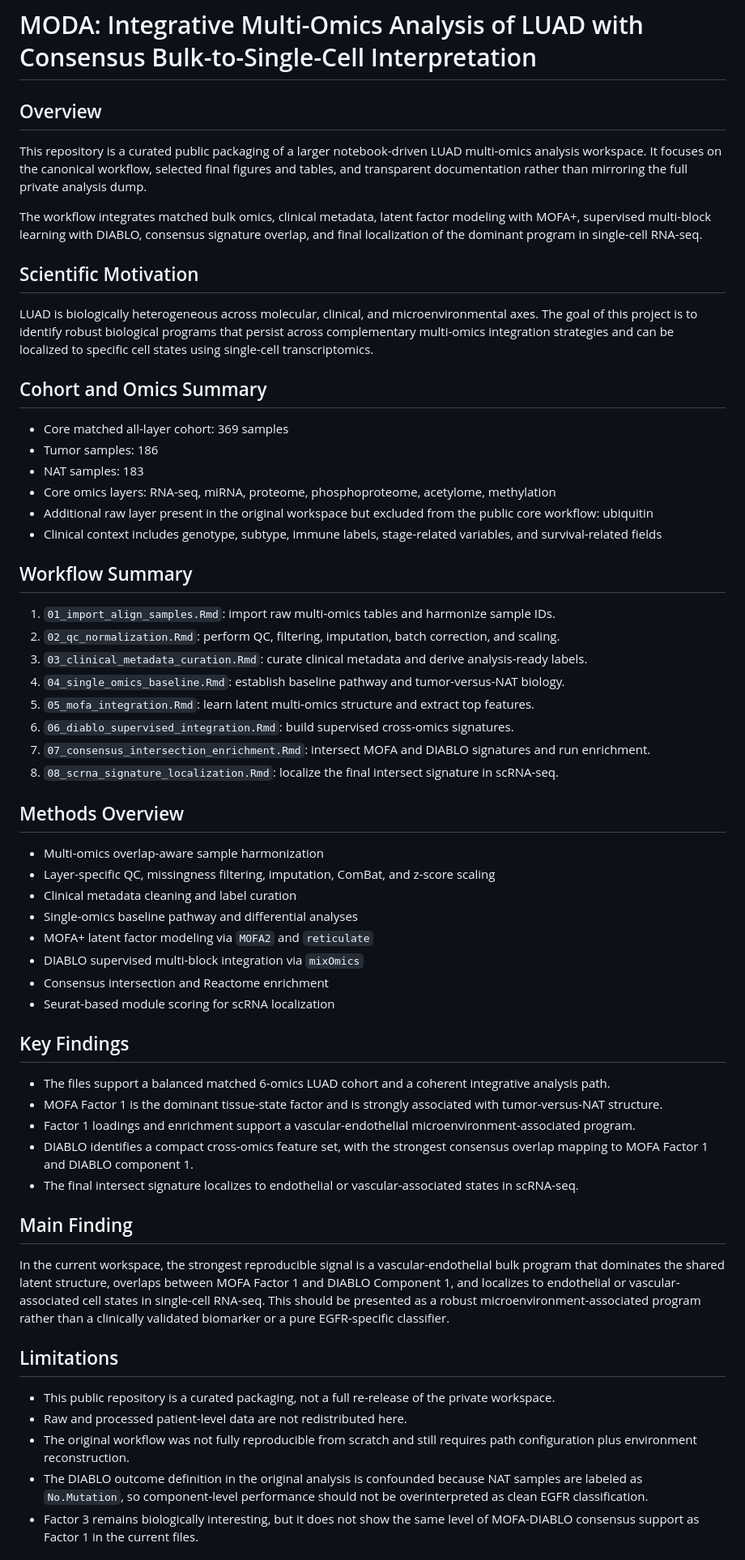
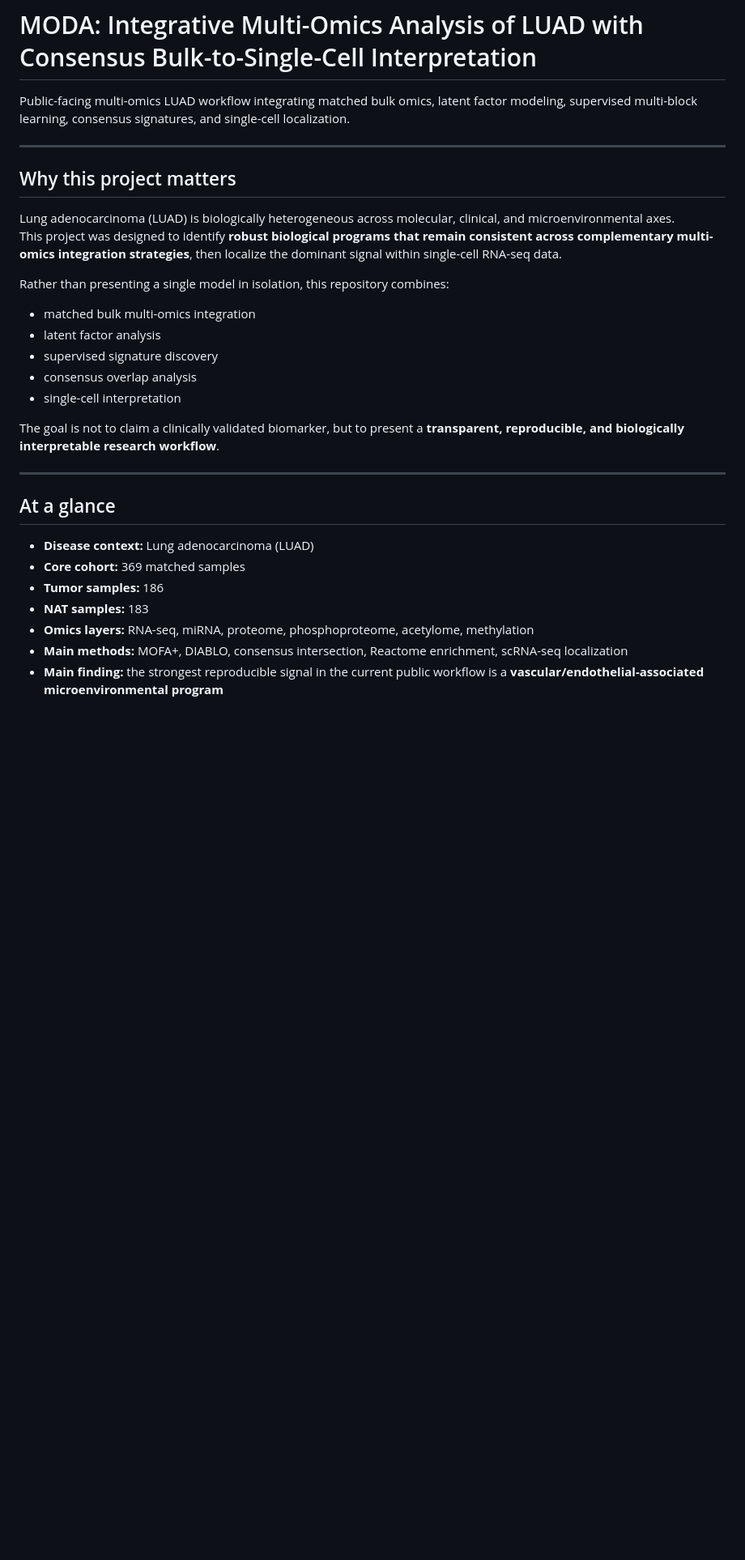
Before and after one commit to ZIZO54619/LUAD-MultiOmics-SingleCell, a Markdown page: README.md, the part around one of its changes. Shown at 81% size. GitHub-like rendering; blank space fills up the shorter version.

```diff
--- a/README.md
+++ b/README.md
@@ -1,55 +1,32 @@
 # MODA: Integrative Multi-Omics Analysis of LUAD with Consensus Bulk-to-Single-Cell Interpretation
 
-## Overview
-This repository is a curated public packaging of a larger notebook-driven LUAD multi-omics analysis workspace. It focuses on the canonical workflow, selected final figures and tables, and transparent documentation rather than mirroring the full private analysis dump.
+Public-facing multi-omics LUAD workflow integrating matched bulk omics, latent factor modeling, supervised multi-block learning, consensus signatures, and single-cell localization.
 
-The workflow integrates matched bulk omics, clinical metadata, latent factor modeling with MOFA+, supervised multi-block learning with DIABLO, consensus signature overlap, and final localization of the dominant program in single-cell RNA-seq.
+---
 
-## Scientific Motivation
-LUAD is biologically heterogeneous across molecular, clinical, and microenvironmental axes. The goal of this project is to identify robust biological programs that persist across complementary multi-omics integration strategies and can be localized to specific cell states using single-cell transcriptomics.
+## Why this project matters
 
-## Cohort and Omics Summary
-- Core matched all-layer cohort: 369 samples
-- Tumor samples: 186
-- NAT samples: 183
-- Core omics layers: RNA-seq, miRNA, proteome, phosphoproteome, acetylome, methylation
-- Additional raw layer present in the original workspace but excluded from the public core workflow: ubiquitin
-- Clinical context includes genotype, subtype, immune labels, stage-related variables, and survival-related fields
+Lung adenocarcinoma (LUAD) is biologically heterogeneous across molecular, clinical, and microenvironmental axes.
+This project was designed to identify **robust biological programs that remain consistent across complementary multi-omics integration strategies**, then localize the dominant signal within single-cell RNA-seq data.
 
-## Workflow Summary
-1. `01_import_align_samples.Rmd`: import raw multi-omics tables and harmonize sample IDs.
-2. `02_qc_normalization.Rmd`: perform QC, filtering, imputation, batch correction, and scaling.
-3. `03_clinical_metadata_curation.Rmd`: curate clinical metadata and derive analysis-ready labels.
-4. `04_single_omics_baseline.Rmd`: establish baseline pathway and tumor-versus-NAT biology.
-5. `05_mofa_integration.Rmd`: learn latent multi-omics structure and extract top features.
-6. `06_diablo_supervised_integration.Rmd`: build supervised cross-omics signatures.
-7. `07_consensus_intersection_enrichment.Rmd`: intersect MOFA and DIABLO signatures and run enrichment.
-8. `08_scrna_signature_localization.Rmd`: localize the final intersect signature in scRNA-seq.
+Rather than presenting a single model in isolation, this repository combines:
+- matched bulk multi-omics integration
+- latent factor analysis
+- supervised signature discovery
+- consensus overlap analysis
+- single-cell interpretation
 
-## Methods Overview
-- Multi-omics overlap-aware sample harmonization
-- Layer-specific QC, missingness filtering, imputation, ComBat, and z-score scaling
-- Clinical metadata cleaning and label curation
-- Single-omics baseline pathway and differential analyses
-- MOFA+ latent factor modeling via `MOFA2` and `reticulate`
-- DIABLO supervised multi-block integration via `mixOmics`
-- Consensus intersection and Reactome enrichment
-- Seurat-based module scoring for scRNA localization
+The goal is not to claim a clinically validated biomarker, but to present a **transparent, reproducible, and biologically interpretable research workflow**.
 
-## Key Findings
-- The files support a balanced matched 6-omics LUAD cohort and a coherent integrative analysis path.
-- MOFA Factor 1 is the dominant tissue-state factor and is strongly associated with tumor-versus-NAT structure.
-- Factor 1 loadings and enrichment support a vascular-endothelial microenvironment-associated program.
-- DIABLO identifies a compact cross-omics feature set, with the strongest consensus overlap mapping to MOFA Factor 1 and DIABLO component 1.
-- The final intersect signature localizes to endothelial or vascular-associated states in scRNA-seq.
+---
 
-## Main Finding
-In the current workspace, the strongest reproducible signal is a vascular-endothelial bulk program that dominates the shared latent structure, overlaps between MOFA Factor 1 and DIABLO Component 1, and localizes to endothelial or vascular-associated cell states in single-cell RNA-seq. This should be presented as a robust microenvironment-associated program rather than a clinically validated biomarker or a pure EGFR-specific classifier.
+## At a glance
 
-## Limitations
-- This public repository is a curated packaging, not a full re-release of the private workspace.
-- Raw and processed patient-level data are not redistributed here.
-- The original workflow was not fully reproducible from scratch and still requires path configuration plus environment reconstruction.
-- The DIABLO outcome definition in the original analysis is confounded because NAT samples are labeled as `No.Mutation`, so component-level performance should not be overinterpreted as clean EGFR classification.
-- Factor 3 remains biologically interesting, but it does not show the same level of MOFA-DIABLO consensus support as Factor 1 in the current files.
+- **Disease context:** Lung adenocarcinoma (LUAD)
+- **Core cohort:** 369 matched samples
+- **Tumor samples:** 186
+- **NAT samples:** 183
+- **Omics layers:** RNA-seq, miRNA, proteome, phosphoproteome, acetylome, methylation
+- **Main methods:** MOFA+, DIABLO, consensus intersection, Reactome enrichment, scRNA-seq localization
+- **Main finding:** the strongest reproducible signal in the current public workflow is a **vascular/endothelial-associated microenvironmental program**
 
```
Also changed, not shown: other parts of README.md (+95 -34 lines).
